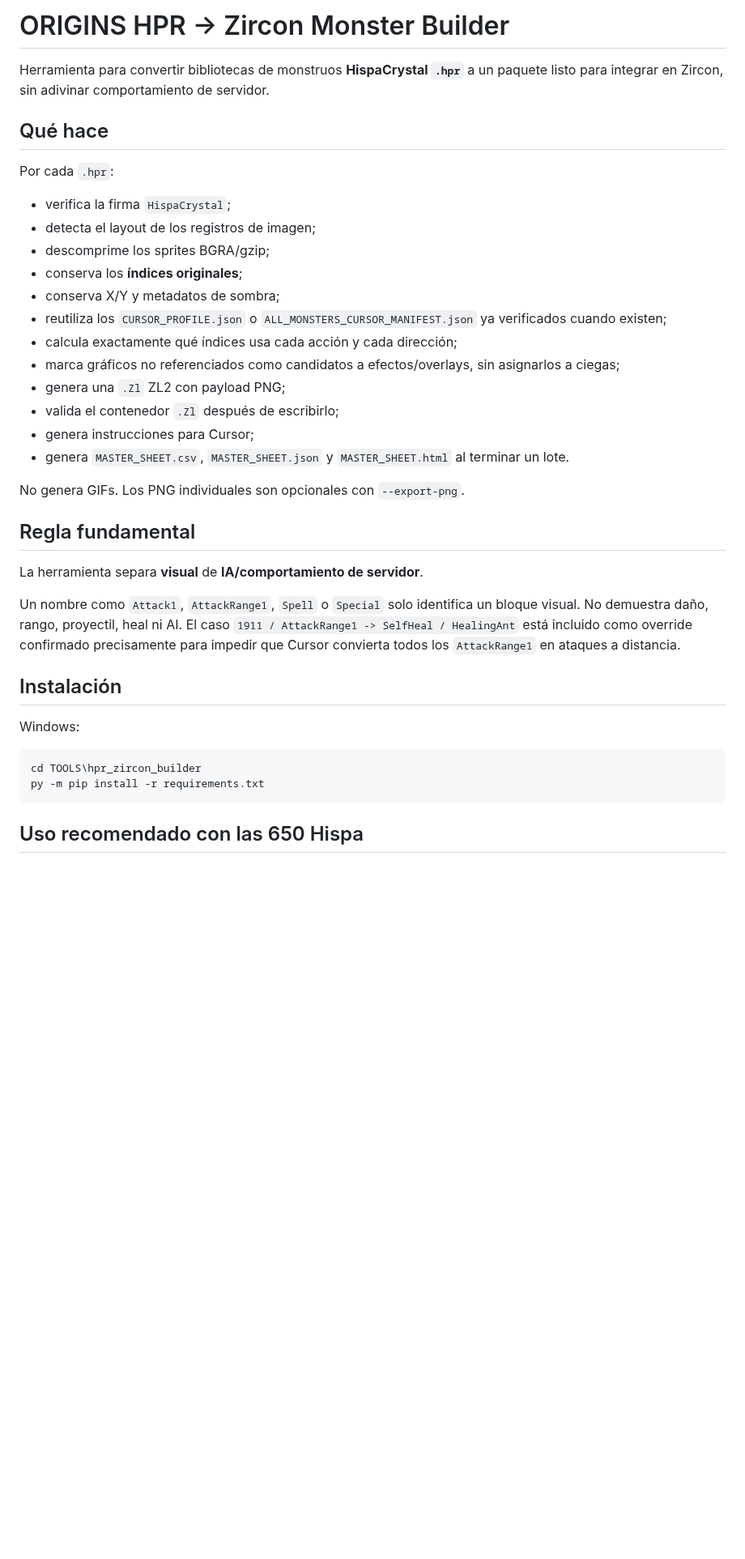
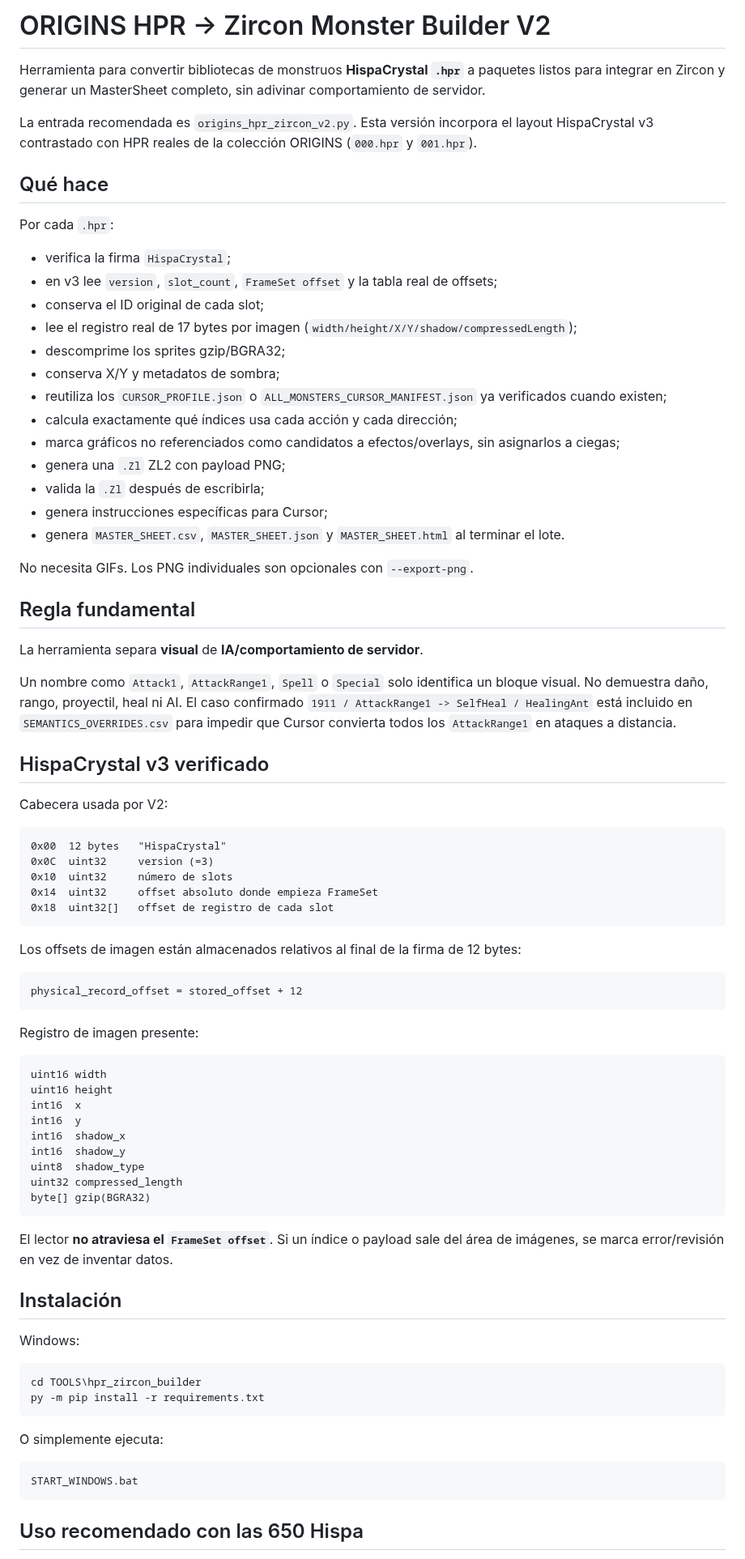
Before and after one commit to DiaburN/Origins, a Markdown page: TOOLS/hpr_zircon_builder/README.md, the part around one of its changes. Shown at 81% size. Drawn GitHub-style; blank space fills up the shorter version.

Commit message:
docs: point HPR builder to verified v3 parser

````diff
--- a/TOOLS/hpr_zircon_builder/README.md
+++ b/TOOLS/hpr_zircon_builder/README.md
@@ -1,31 +1,68 @@
-# ORIGINS HPR -> Zircon Monster Builder
+# ORIGINS HPR -> Zircon Monster Builder V2
 
-Herramienta para convertir bibliotecas de monstruos **HispaCrystal `.hpr`** a un paquete listo para integrar en Zircon, sin adivinar comportamiento de servidor.
+Herramienta para convertir bibliotecas de monstruos **HispaCrystal `.hpr`** a paquetes listos para integrar en Zircon y generar un MasterSheet completo, sin adivinar comportamiento de servidor.
+
+La entrada recomendada es `origins_hpr_zircon_v2.py`. Esta versión incorpora el layout HispaCrystal v3 contrastado con HPR reales de la colección ORIGINS (`000.hpr` y `001.hpr`).
 
 ## Qué hace
 
 Por cada `.hpr`:
 
 - verifica la firma `HispaCrystal`;
-- detecta el layout de los registros de imagen;
-- descomprime los sprites BGRA/gzip;
-- conserva los **índices originales**;
+- en v3 lee `version`, `slot_count`, `FrameSet offset` y la tabla real de offsets;
+- conserva el ID original de cada slot;
+- lee el registro real de 17 bytes por imagen (`width/height/X/Y/shadow/compressedLength`);
+- descomprime los sprites gzip/BGRA32;
 - conserva X/Y y metadatos de sombra;
 - reutiliza los `CURSOR_PROFILE.json` o `ALL_MONSTERS_CURSOR_MANIFEST.json` ya verificados cuando existen;
 - calcula exactamente qué índices usa cada acción y cada dirección;
 - marca gráficos no referenciados como candidatos a efectos/overlays, sin asignarlos a ciegas;
 - genera una `.Zl` ZL2 con payload PNG;
-- valida el contenedor `.Zl` después de escribirlo;
-- genera instrucciones para Cursor;
-- genera `MASTER_SHEET.csv`, `MASTER_SHEET.json` y `MASTER_SHEET.html` al terminar un lote.
+- valida la `.Zl` después de escribirla;
+- genera instrucciones específicas para Cursor;
+- genera `MASTER_SHEET.csv`, `MASTER_SHEET.json` y `MASTER_SHEET.html` al terminar el lote.
 
-No genera GIFs. Los PNG individuales son opcionales con `--export-png`.
+No necesita GIFs. Los PNG individuales son opcionales con `--export-png`.
 
 ## Regla fundamental
 
 La herramienta separa **visual** de **IA/comportamiento de servidor**.
 
-Un nombre como `Attack1`, `AttackRange1`, `Spell` o `Special` solo identifica un bloque visual. No demuestra daño, rango, proyectil, heal ni AI. El caso `1911 / AttackRange1 -> SelfHeal / HealingAnt` está incluido como override confirmado precisamente para impedir que Cursor convierta todos los `AttackRange1` en ataques a distancia.
+Un nombre como `Attack1`, `AttackRange1`, `Spell` o `Special` solo identifica un bloque visual. No demuestra daño, rango, proyectil, heal ni AI. El caso confirmado `1911 / AttackRange1 -> SelfHeal / HealingAnt` está incluido en `SEMANTICS_OVERRIDES.csv` para impedir que Cursor convierta todos los `AttackRange1` en ataques a distancia.
+
+## HispaCrystal v3 verificado
+
+Cabecera usada por V2:
+
+```text
+0x00  12 bytes   "HispaCrystal"
+0x0C  uint32     version (=3)
+0x10  uint32     número de slots
+0x14  uint32     offset absoluto donde empieza FrameSet
+0x18  uint32[]   offset de registro de cada slot
+```
+
+Los offsets de imagen están almacenados relativos al final de la firma de 12 bytes:
+
+```text
+physical_record_offset = stored_offset + 12
+```
+
+Registro de imagen presente:
+
+```text
+uint16 width
+uint16 height
+int16  x
+int16  y
+int16  shadow_x
+int16  shadow_y
+uint8  shadow_type
+uint32 compressed_length
+byte[] gzip(BGRA32)
+```
+
+El lector **no atraviesa el `FrameSet offset`**. Si un índice o payload sale del área de imágenes, se marca error/revisión en vez de inventar datos.
 
 ## Instalación
 
@@ -36,5 +73,11 @@ cd TOOLS\hpr_zircon_builder
 py -m pip install -r requirements.txt
 ```
 
+O simplemente ejecuta:
+
+```text
+START_WINDOWS.bat
+```
+
 ## Uso recomendado con las 650 Hispa
 
````
Also changed, not shown: other parts of TOOLS/hpr_zircon_builder/README.md (+42 -58 lines).
